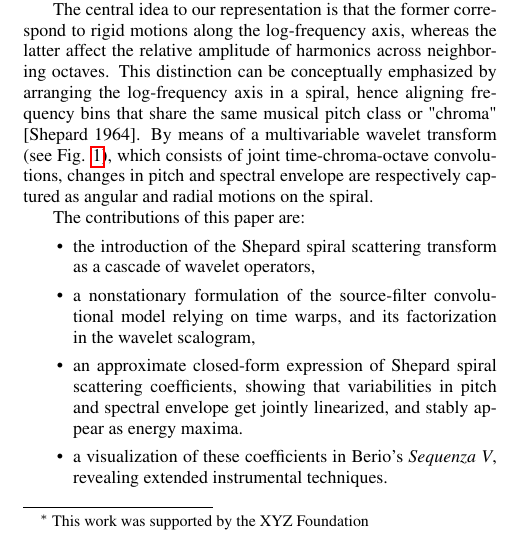
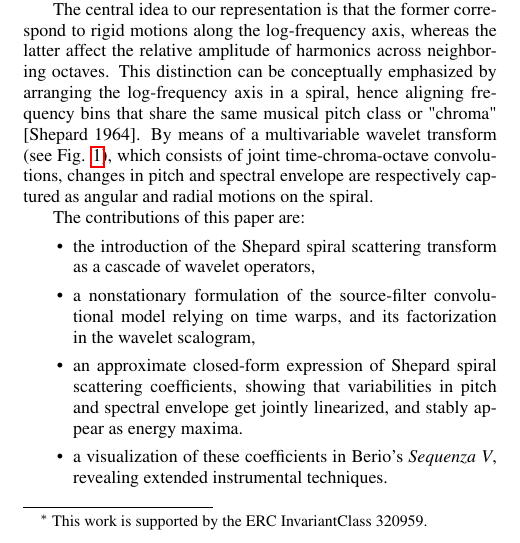
Before and after one commit to lostanlen/dafx2015, a LaTeX paper (paper/DAFx15_tmpl.tex): part of one column of page 1 of 2, cut so that both start at the same text. Compiled offline with pdfLaTeX; the source files are stored in an older character set and shown here as Unicode.

Commit message:
ERC InvariantClass no.

```diff
--- a/paper/DAFx15_tmpl.tex
+++ b/paper/DAFx15_tmpl.tex
@@ -93,7 +93,7 @@
 
 %-------------SINGLE-AUTHOR HEADER STARTS (uncomment below if your paper has a single author)-----------------------
 \affiliation{
-\paperauthorA, \paperauthorB \sthanks{This work was supported by the XYZ Foundation}}
+\paperauthorA, \paperauthorB \sthanks{This work is supported by the ERC InvariantClass 320959.}}
 {\href{http://di.ens.fr/data/}{Dept. of Computer Science}, \\
 \'{E}cole normale sup\'{e}rieure \\
 Paris, France\\
```
Also changed, not shown: paper/DAFx15_tmpl.pdf, 2 other files.
